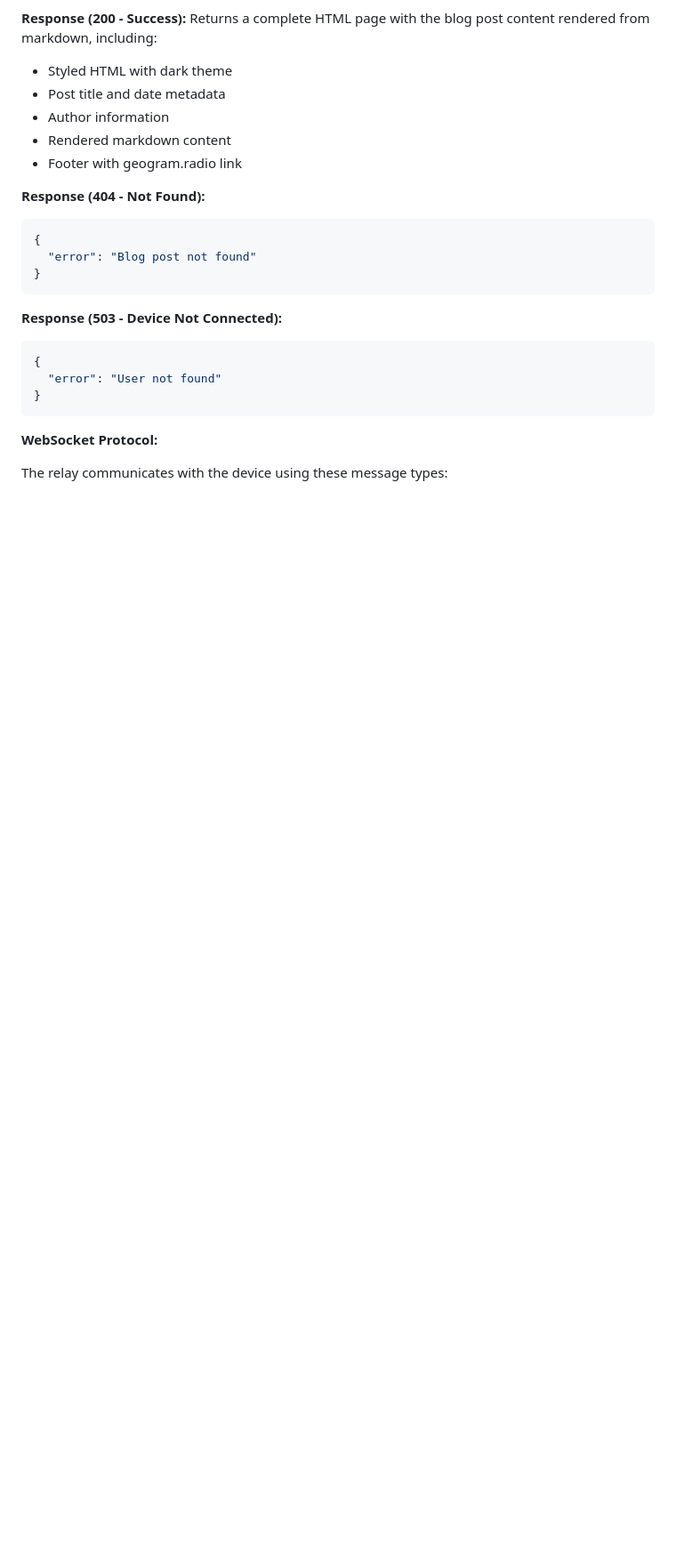
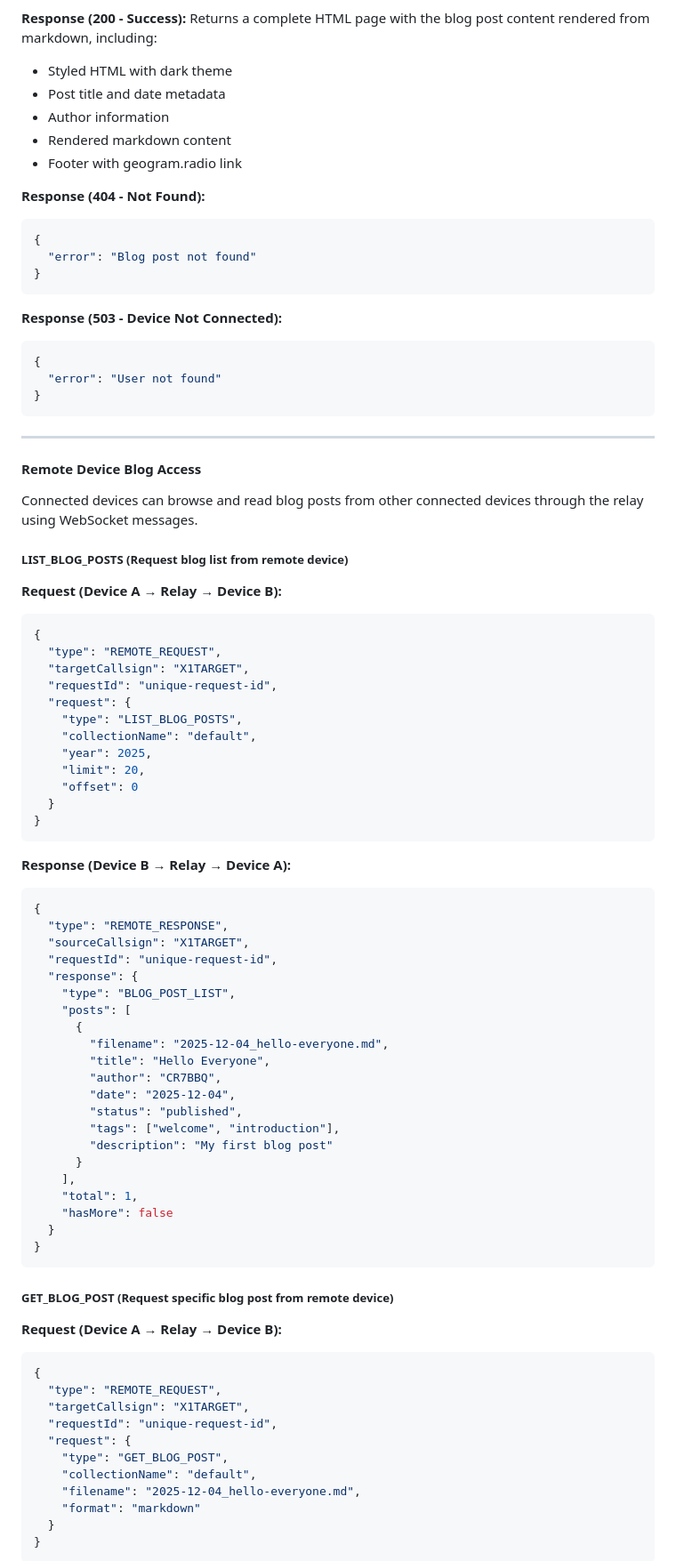
Before and after one commit to geograms/central, a Markdown page: docs/api/API.md, the part around one of its changes. Shown at 89% size. GitHub-like rendering; blank space fills up the shorter version.

````diff
--- a/docs/api/API.md
+++ b/docs/api/API.md
@@ -322,6 +324,69 @@ Returns a complete HTML page with the blog post content rendered from markdown,
 }
 ```
 
-**WebSocket Protocol:**
+---
 
-The relay communicates with the device using these message types:
+#### Remote Device Blog Access
+
+Connected devices can browse and read blog posts from other connected devices through the relay using WebSocket messages.
+
+##### LIST_BLOG_POSTS (Request blog list from remote device)
+
+**Request (Device A → Relay → Device B):**
+```json
+{
+  "type": "REMOTE_REQUEST",
+  "targetCallsign": "X1TARGET",
+  "requestId": "unique-request-id",
+  "request": {
+    "type": "LIST_BLOG_POSTS",
+    "collectionName": "default",
+    "year": 2025,
+    "limit": 20,
+    "offset": 0
+  }
+}
+```
+
+**Response (Device B → Relay → Device A):**
+```json
+{
+  "type": "REMOTE_RESPONSE",
+  "sourceCallsign": "X1TARGET",
+  "requestId": "unique-request-id",
+  "response": {
+    "type": "BLOG_POST_LIST",
+    "posts": [
+      {
+        "filename": "2025-12-04_hello-everyone.md",
+        "title": "Hello Everyone",
+        "author": "CR7BBQ",
+        "date": "2025-12-04",
+        "status": "published",
+        "tags": ["welcome", "introduction"],
+        "description": "My first blog post"
+      }
+    ],
+    "total": 1,
+    "hasMore": false
+  }
+}
+```
+
+##### GET_BLOG_POST (Request specific blog post from remote device)
+
+**Request (Device A → Relay → Device B):**
+```json
+{
+  "type": "REMOTE_REQUEST",
+  "targetCallsign": "X1TARGET",
+  "requestId": "unique-request-id",
+  "request": {
+    "type": "GET_BLOG_POST",
+    "collectionName": "default",
+    "filename": "2025-12-04_hello-everyone.md",
+    "format": "markdown"
+  }
+}
+```
+
````
Also changed, not shown: other parts of docs/api/API.md (+101 -2 lines), 1 other file.
